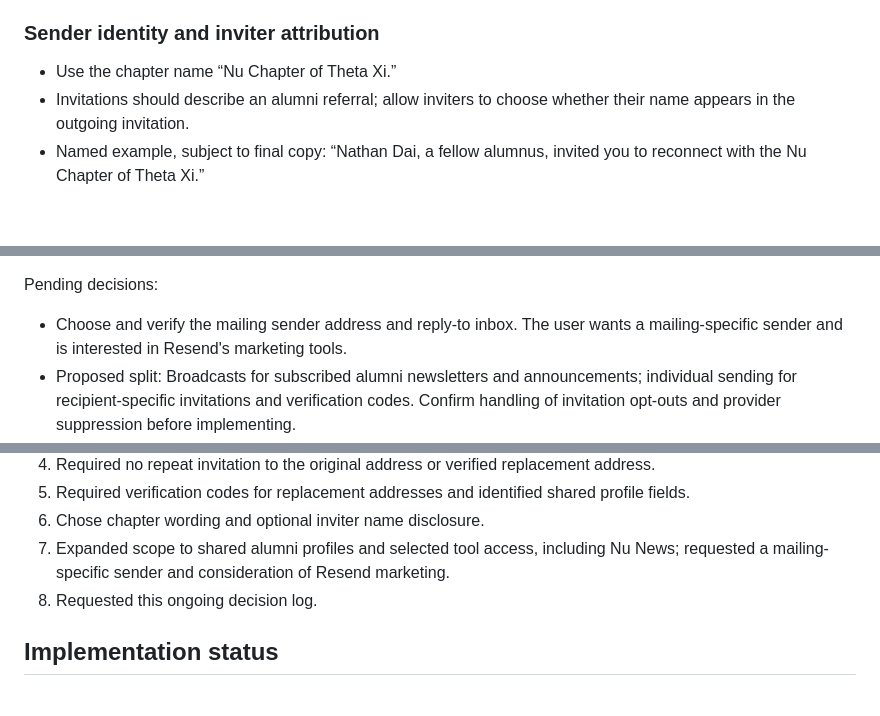
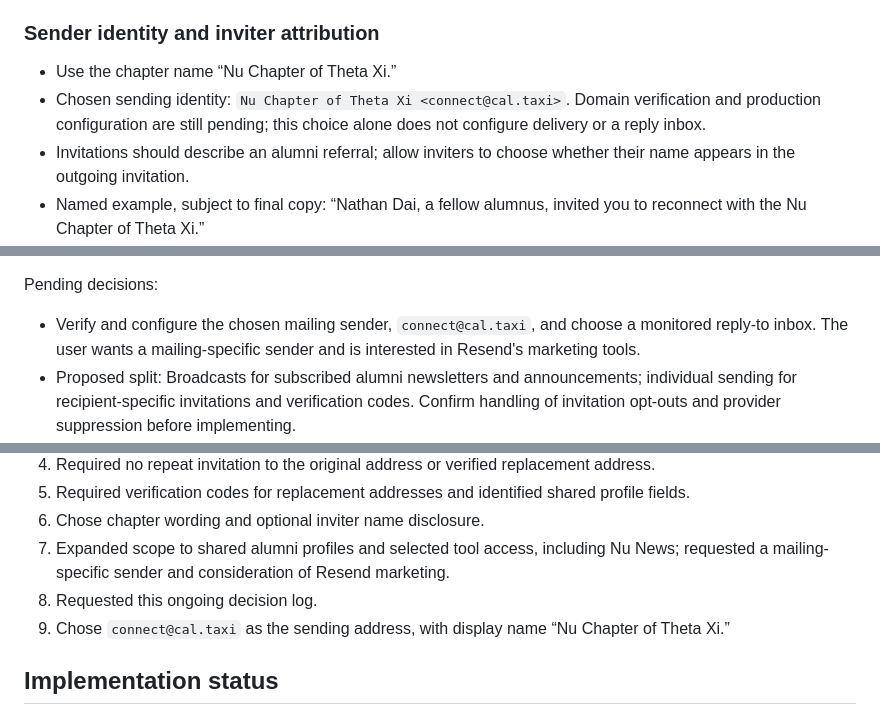
Before and after one commit to NathanDai5287/admin-cal-taxi, a Markdown page: docs/alumni-outreach-decisions.md, 3 parts joined by grey strips. Drawn GitHub-style; blank space fills up the shorter version.

Commit message:
docs: choose connect address for alumni outreach

```diff
--- a/docs/alumni-outreach-decisions.md
+++ b/docs/alumni-outreach-decisions.md
@@ -31,6 +31,7 @@ This is the running record of the alumni outreach discussion. Update it as decis
 ### Sender identity and inviter attribution
 
 - Use the chapter name “Nu Chapter of Theta Xi.”
+- Chosen sending identity: `Nu Chapter of Theta Xi <connect@cal.taxi>`. Domain verification and production configuration are still pending; this choice alone does not configure delivery or a reply inbox.
 - Invitations should describe an alumni referral; allow inviters to choose whether their name appears in the outgoing invitation.
 - Named example, subject to final copy: “Nathan Dai, a fellow alumnus, invited you to reconnect with the Nu Chapter of Theta Xi.”
 - Anonymous example, subject to final copy: “A fellow alumnus invited you to reconnect with the Nu Chapter of Theta Xi.”
@@ -73,7 +74,7 @@ Repository inspection on November 10, 2026 found:
 
 Pending decisions:
 
-- Choose and verify the mailing sender address and reply-to inbox. The user wants a mailing-specific sender and is interested in Resend's marketing tools.
+- Verify and configure the chosen mailing sender, `connect@cal.taxi`, and choose a monitored reply-to inbox. The user wants a mailing-specific sender and is interested in Resend's marketing tools.
 - Proposed split: Broadcasts for subscribed alumni newsletters and announcements; individual sending for recipient-specific invitations and verification codes. Confirm handling of invitation opt-outs and provider suppression before implementing.
 - Decide whether a separate sending subdomain is warranted; a different address alone does not isolate domain reputation.
 
@@ -95,6 +96,7 @@ Pending decisions:
 6. Chose chapter wording and optional inviter name disclosure.
 7. Expanded scope to shared alumni profiles and selected tool access, including Nu News; requested a mailing-specific sender and consideration of Resend marketing.
 8. Requested this ongoing decision log.
+9. Chose `connect@cal.taxi` as the sending address, with display name “Nu Chapter of Theta Xi.”
 
 ## Implementation status
 
```
